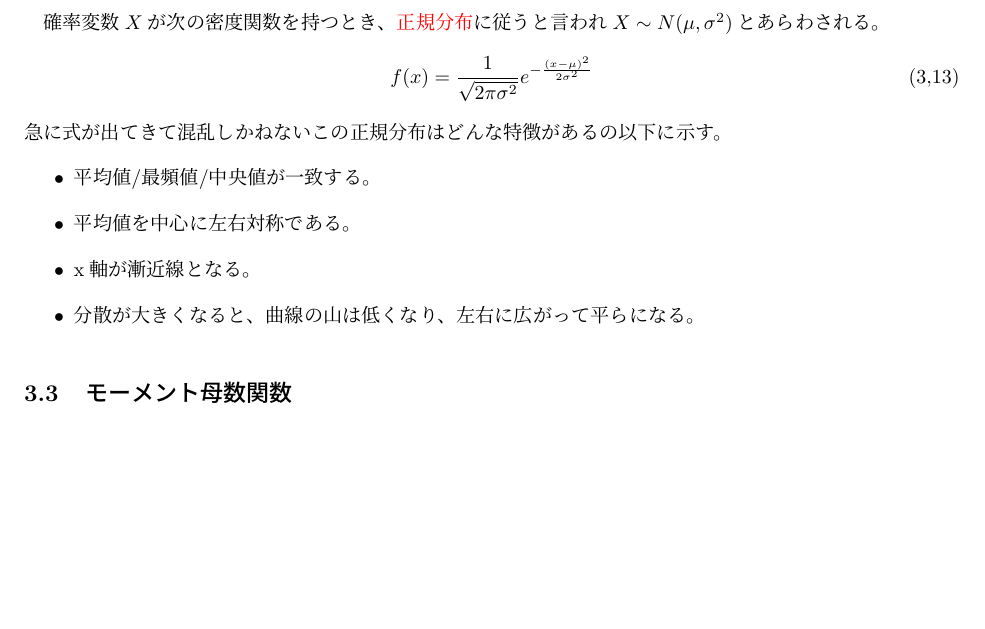
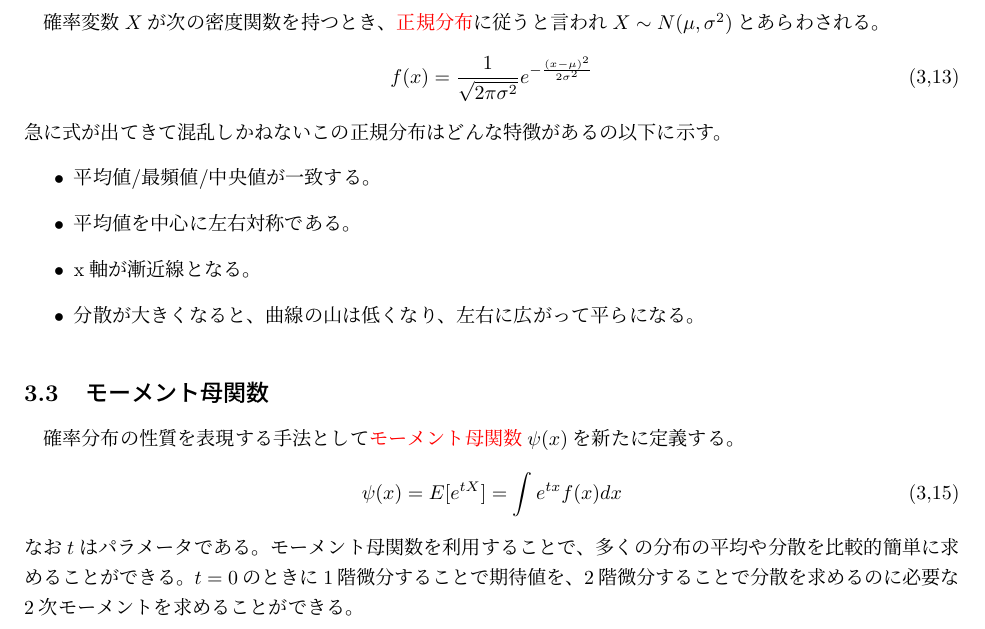
Before and after one commit to nukayorokobinoniwa/---, a LaTeX document (確率論.tex): part of page 10 of 10, cut so that both start at the same text, the shorter picture padded with empty space. Compiled offline with pLaTeX and dvipdfmx.

Commit message:
テスト勉強

```diff
--- a/確率論.tex
+++ b/確率論.tex
@@ -429,9 +429,14 @@ $Y$はもちろん確率変数となる。この時、この事象の組み合
     \item x軸が漸近線となる。
     \item 分散が大きくなると、曲線の山は低くなり、左右に広がって平らになる。
 \end{itemize}
-\subsection{モーメント母数関数}
-
-
+\subsection{モーメント母関数}
+確率分布の性質を表現する手法として\textcolor{red}{モーメント母関数}$\psi(x)$を新たに定義する。
+\begin{equation}
+    \psi(x) = E[e^{tX}] = \int e^{tx}f(x)dx\tag{3,15}
+\end{equation}
+なお$t$はパラメータである。
+モーメント母関数を利用することで、多くの分布の平均や分散を比較的簡単に求めることができる。
+$t=0$のときに1階微分することで期待値を、2階微分することで分散を求めるのに必要な2次モーメントを求めることができる。
 
 
 
```
Also changed, not shown: 確率論.pdf, 3 other files.
